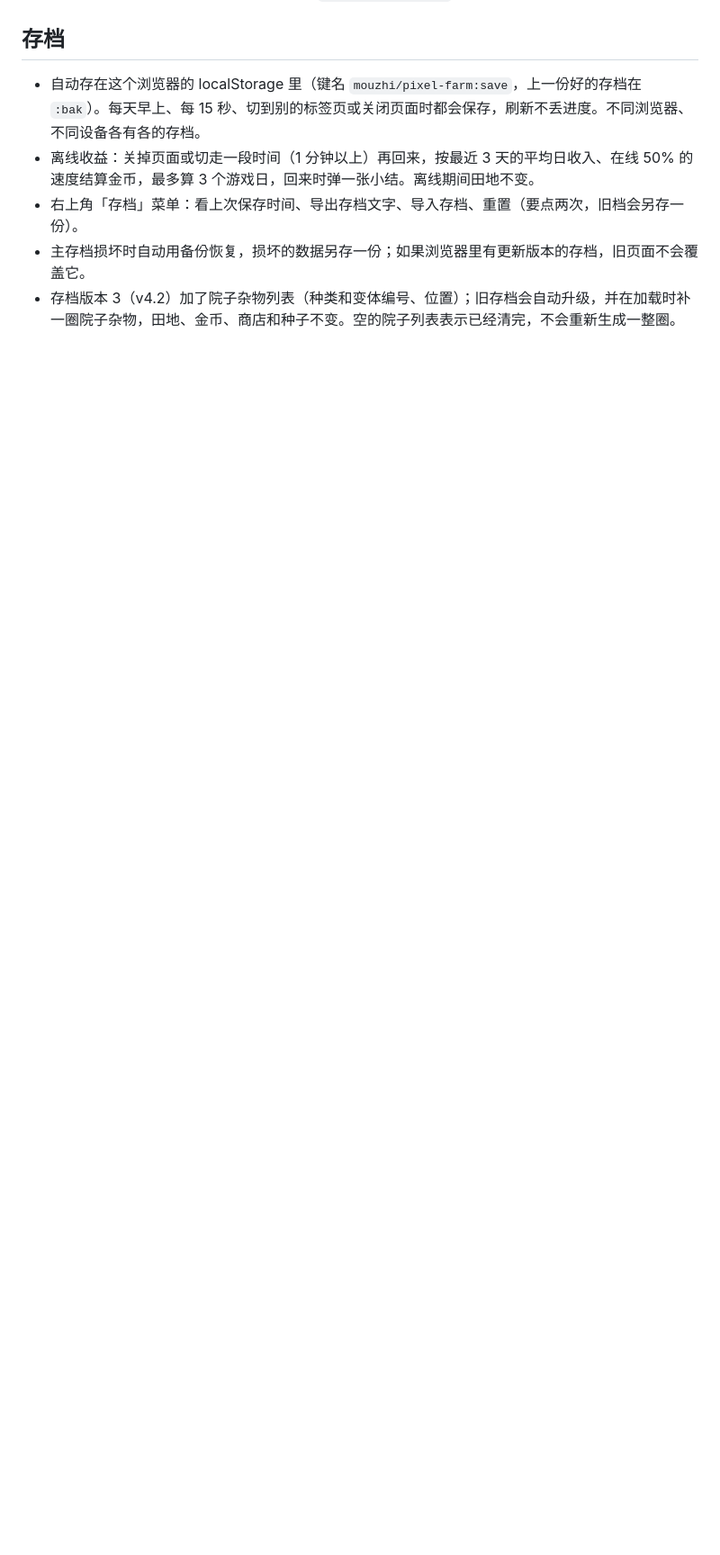
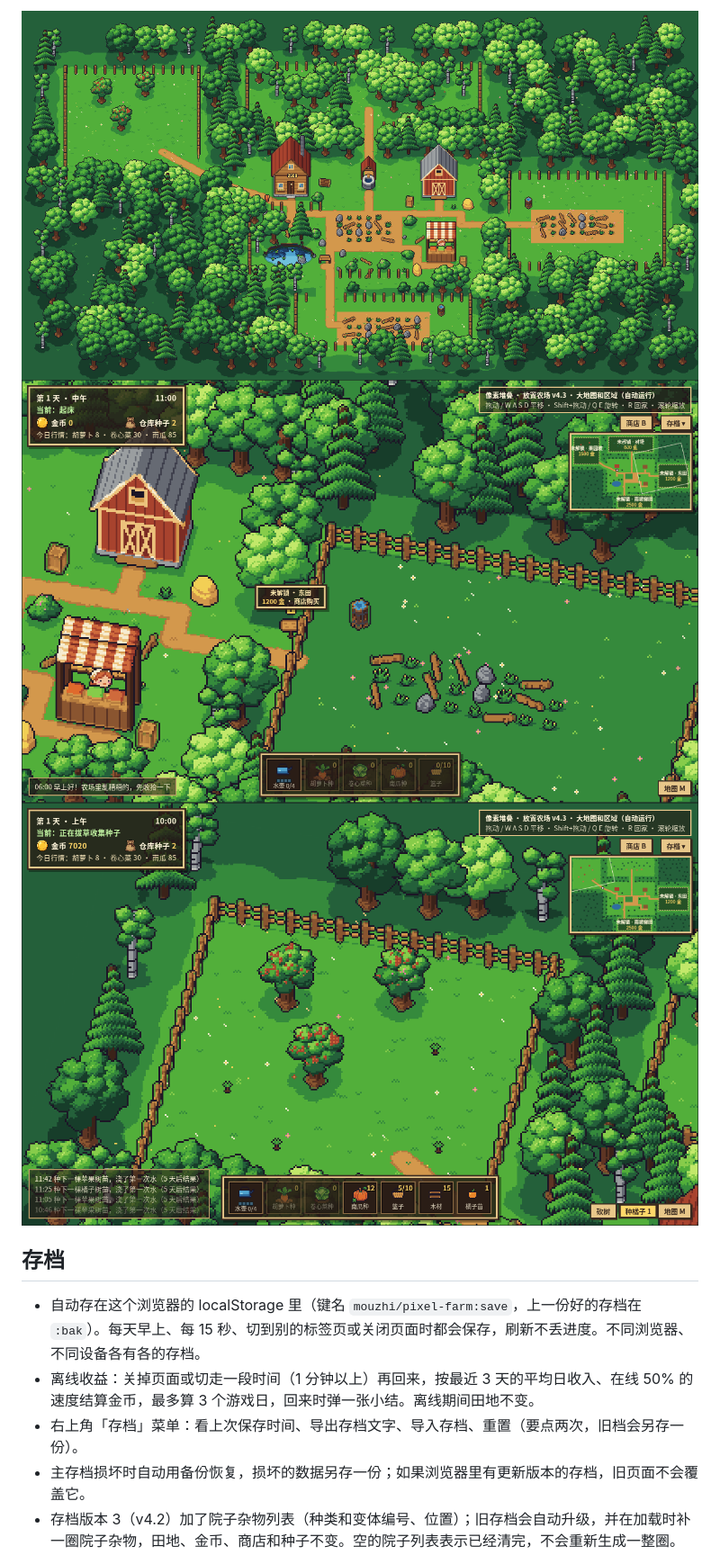
Before and after one commit to mouzhi/pixel-farm, a Markdown page: README.md, the part around one of its changes. Shown at 90% size. Drawn GitHub-style; pictures changed too: docs/img/v43_fruit.png (added), docs/img/v43_locked.png (added), docs/img/v43_map.png (added); blank space fills up the shorter version.

```diff
--- a/README.md
+++ b/README.md
@@ -65,3 +82,7 @@ URL 参数：
+![整张地图（全部买下后）](docs/img/v43_map.png)
+![东田：买之前和买之后](docs/img/v43_locked.png)
+![果园坡：苹果树和刚移植的树苗](docs/img/v43_fruit.png)
+
 ## 存档
 - 自动存在这个浏览器的 localStorage 里（键名 `mouzhi/pixel-farm:save`，上一份好的存档在 `:bak`）。每天早上、每 15 秒、切到别的标签页或关闭页面时都会保存，刷新不丢进度。不同浏览器、不同设备各有各的存档。
 - 离线收益：关掉页面或切走一段时间（1 分钟以上）再回来，按最近 3 天的平均日收入、在线 50% 的速度结算金币，最多算 3 个游戏日，回来时弹一张小结。离线期间田地不变。
```
Also changed, not shown: other parts of README.md (+25 -7 lines), CONTRIBUTING.md (+1 -1 lines), tools/README.md (+3 -3 lines), docs/img/v43_unlocked.png (added), 12 other files.
